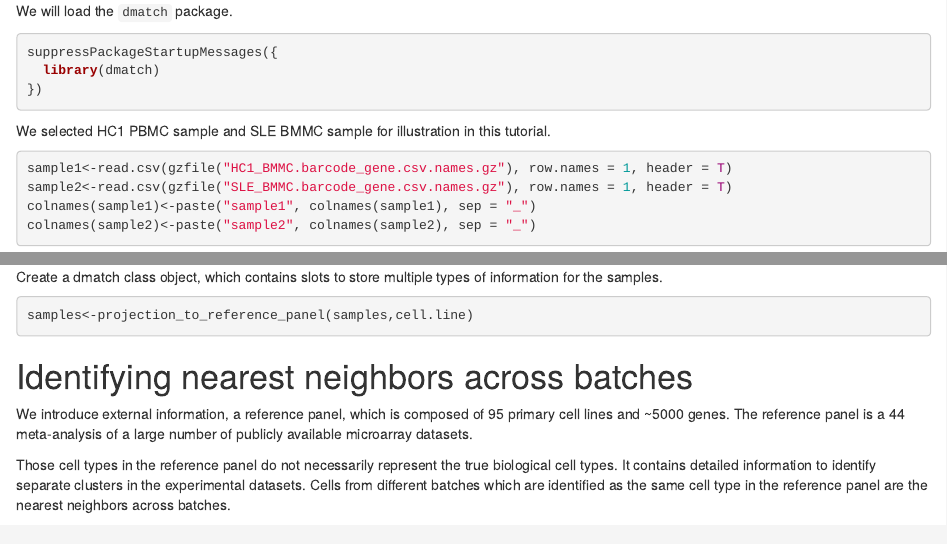
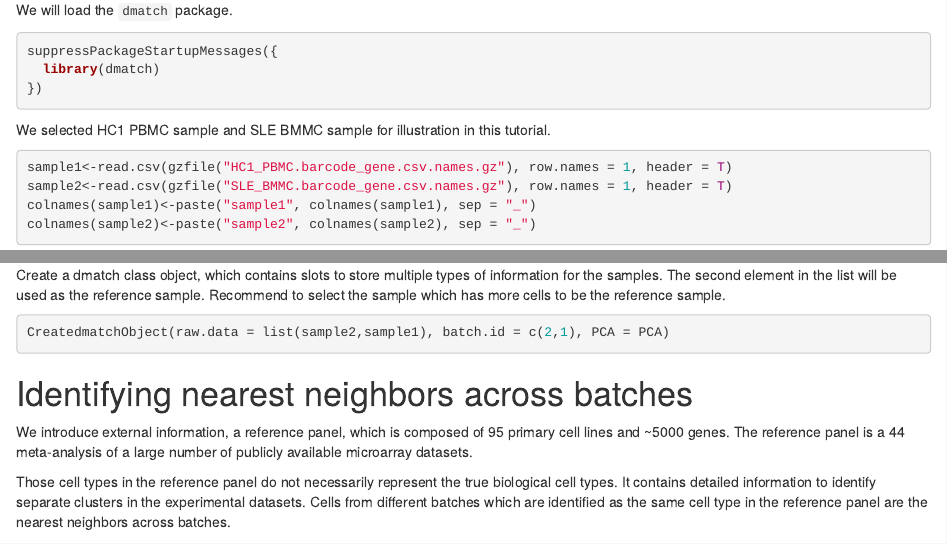
Before and after one commit to qzhan321/dmatch, an R Markdown document (vignettes/dmatch.Rmd): the page in a window 1100 px wide, from 400 px down, and a second part further down, joined at a grey line. Rendered offline with R 4.5, knitr and Pandoc, with nearby package versions.

Commit message:
Add files via upload

````diff
--- a/vignettes/dmatch.Rmd
+++ b/vignettes/dmatch.Rmd
@@ -31,7 +31,7 @@ suppressPackageStartupMessages({
 We selected HC1 PBMC sample and SLE BMMC sample for illustration in this tutorial.
 
 ```{r eval=F}
-sample1<-read.csv(gzfile("HC1_BMMC.barcode_gene.csv.names.gz"), row.names = 1, header = T)
+sample1<-read.csv(gzfile("HC1_PBMC.barcode_gene.csv.names.gz"), row.names = 1, header = T)
 sample2<-read.csv(gzfile("SLE_BMMC.barcode_gene.csv.names.gz"), row.names = 1, header = T)
 colnames(sample1)<-paste("sample1", colnames(sample1), sep = "_")
 colnames(sample2)<-paste("sample2", colnames(sample2), sep = "_")
@@ -48,5 +48,5 @@ Inspect the PC plot of those samples:
 ```{r eval=F}
 PCAplot<-PCAPlot(PCA = PCA, PCs.to.plot = c(1,2), filename = "pc_plot.png")
 ```
+<!-- <img src="/pc_plot.png"> -->
 
-Create a dmatch class object, which contains slots to store multiple types of information for the samples.
@@ -53,5 +61,6 @@ Create a dmatch class object, which contains slots to store multiple types of in
+Create a dmatch class object, which contains slots to store multiple types of information for the samples. The second element in the list will be used as the reference sample. Recommend to select the sample which has more cells to be the reference sample.
 ```{r eval=F}
-samples<-projection_to_reference_panel(samples,cell.line)
+CreatedmatchObject(raw.data = list(sample2,sample1), batch.id = c(2,1), PCA = PCA)
 ```
 
 
````
Also changed, not shown: R/move_back_to_original_space.R (+1 -1 lines), docs/pkgdown.yml, pngs/pc_plot.png (added), vignettes/dmatch.Rmd (10 more changed lines), 1 other file.
